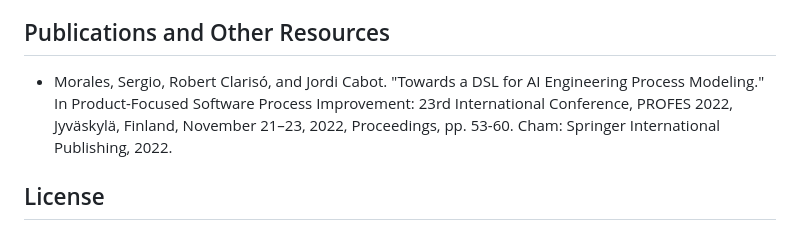
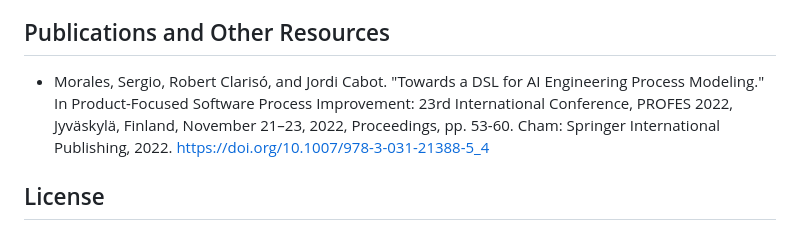
Before and after one commit to SOM-Research/MFMLOps, a Markdown page: README.md, the part around the change. Rendered like a GitHub page.

```diff
--- a/README.md
+++ b/README.md
@@ -45,7 +45,7 @@ The *examples* folder contains outputs based on the [Microsoft Team Data Science
 
 ## Publications and Other Resources
 
-- Morales, Sergio, Robert Clarisó, and Jordi Cabot. "Towards a DSL for AI Engineering Process Modeling." In Product-Focused Software Process Improvement: 23rd International Conference, PROFES 2022, Jyväskylä, Finland, November 21–23, 2022, Proceedings, pp. 53-60. Cham: Springer International Publishing, 2022.
+- Morales, Sergio, Robert Clarisó, and Jordi Cabot. "Towards a DSL for AI Engineering Process Modeling." In Product-Focused Software Process Improvement: 23rd International Conference, PROFES 2022, Jyväskylä, Finland, November 21–23, 2022, Proceedings, pp. 53-60. Cham: Springer International Publishing, 2022. [https://doi.org/10.1007/978-3-031-21388-5_4](https://doi.org/10.1007/978-3-031-21388-5_4)
 
 ## License
 
```
